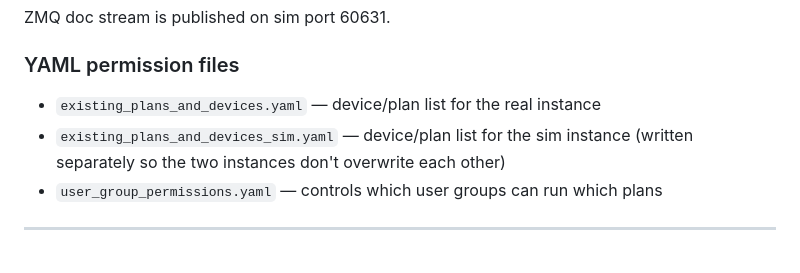
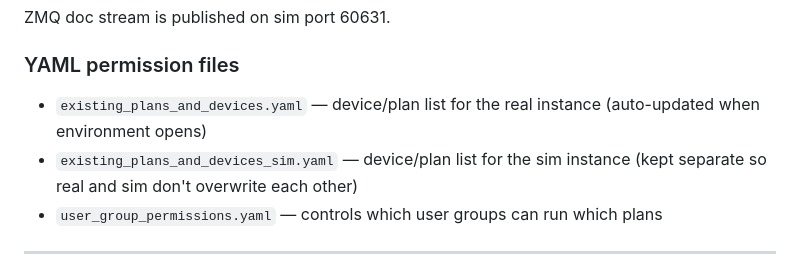
Before and after one commit to nayanbera/easy-bluesky, a Markdown page: README.md, the part around one of its changes. Drawn GitHub-style.

```diff
--- a/README.md
+++ b/README.md
@@ -376,8 +390,8 @@ ZMQ doc stream is published on sim port 60631.
 
 ### YAML permission files
 
-- `existing_plans_and_devices.yaml` — device/plan list for the real instance
-- `existing_plans_and_devices_sim.yaml` — device/plan list for the sim instance (written separately so the two instances don't overwrite each other)
+- `existing_plans_and_devices.yaml` — device/plan list for the real instance (auto-updated when environment opens)
+- `existing_plans_and_devices_sim.yaml` — device/plan list for the sim instance (kept separate so real and sim don't overwrite each other)
 - `user_group_permissions.yaml` — controls which user groups can run which plans
 
 ---
```
Also changed, not shown: other parts of README.md (+25 -10 lines).
